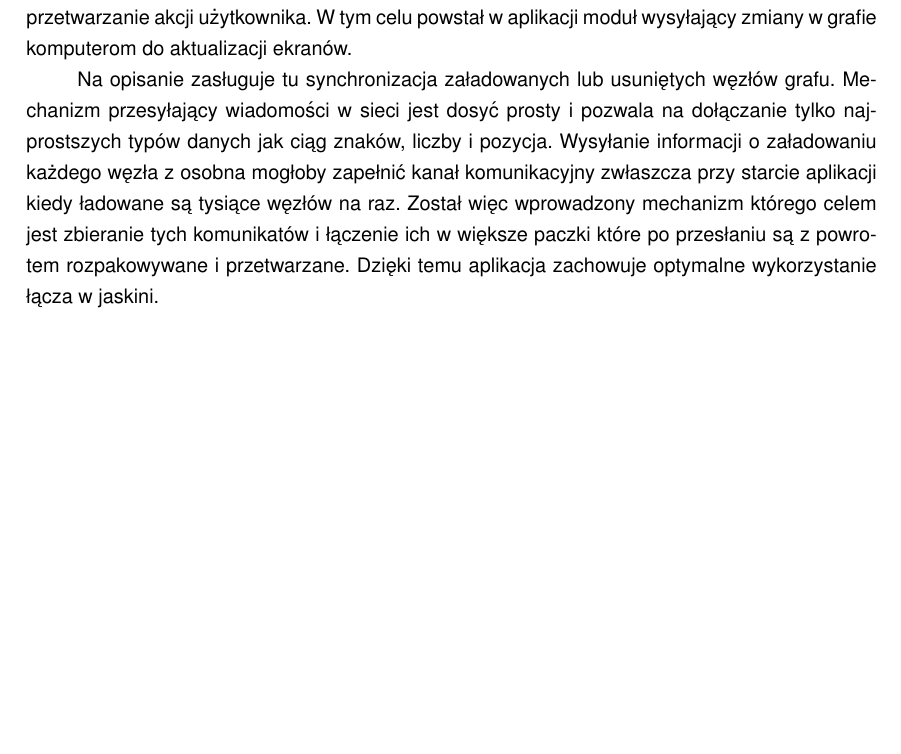
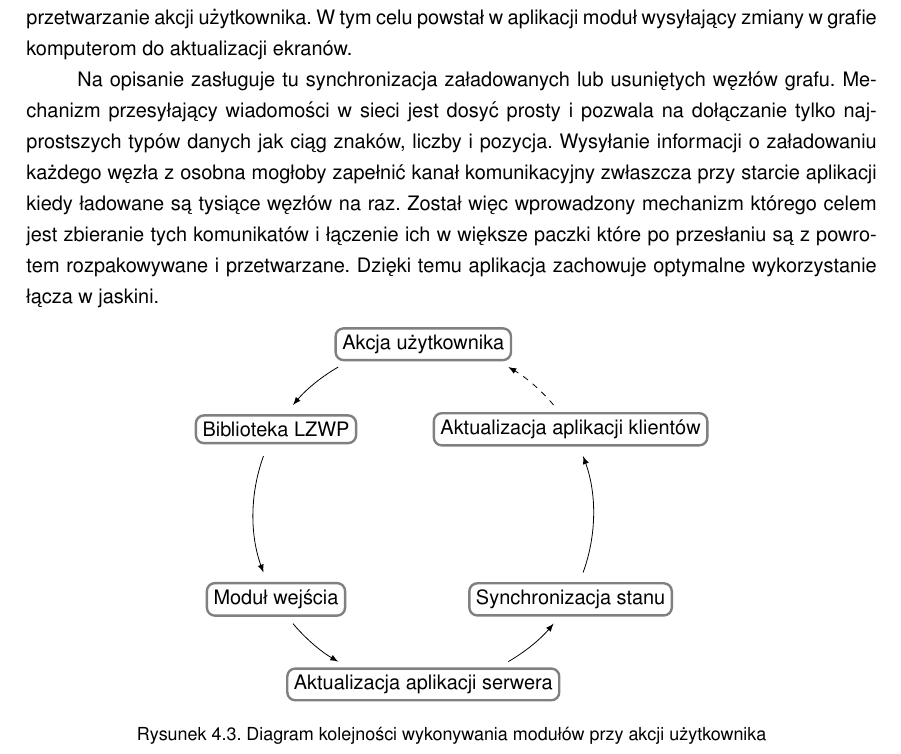
Before and after one commit to wikitools/thesis, a LaTeX thesis (praca.tex, which reads rozdzialy/4_implementacja/5_integracja_cave.tex): part of page 26 of 32 before the commit and part of page 26 of 33 after it, cut so that both start at the same text, the shorter picture padded with empty space. Compiled offline with pdfLaTeX.

Commit message:
module diagram

```diff
--- a/rozdzialy/4_implementacja/5_integracja_cave.tex
+++ b/rozdzialy/4_implementacja/5_integracja_cave.tex
@@ -39,3 +39,26 @@ Jak już zostało wspomniane, w LZWP każda ściana jaskini sterowana jest przez
 Na opisanie zasługuje tu synchronizacja załadowanych lub usuniętych węzłów grafu. Mechanizm przesyłający wiadomości w sieci jest dosyć prosty i pozwala na dołączanie tylko najprostszych typów danych jak ciąg znaków, liczby i pozycja. Wysyłanie informacji o załadowaniu każdego węzła z osobna mogłoby zapełnić kanał komunikacyjny zwłaszcza przy starcie aplikacji kiedy ładowane są tysiące węzłów na raz. Został więc wprowadzony mechanizm którego celem jest zbieranie tych komunikatów i łączenie ich w większe paczki które po przesłaniu są z powrotem rozpakowywane i przetwarzane. Dzięki temu aplikacja zachowuje optymalne wykorzystanie łącza w jaskini.
 
 % diagram tikz? input -> wstępne przetw i zapis serwera -> network sync -> aktualizacja stanu klientów -> aktualizacja ekranów | okrąg?
+
+\begin{figure}[H]
+\begin{center}
+\begin{tikzpicture}[stepstyle/.style={rectangle,
+		rounded corners, draw=gray, very thick,
+		text centered, align=center}]
+	\def \n {6}
+	\def \offset {30}
+	\def \radius {3cm}
+
+	\foreach \step [count=\s] in {Akcja użytkownika, Biblioteka LZWP, Moduł wejścia, Aktualizacja aplikacji serwera, Synchronizacja stanu, Aktualizacja aplikacji klientów} {
+		\node(\s) [stepstyle] at ({360/\n * (\s) + \offset}:\radius) {\step};
+	};
+	\foreach \b/\e in {120/140, 160/200, 220/240, 300/320, 340/380} {
+		\draw[->, >=latex] ({\b}:\radius)
+		arc ({\b}:{\e}:\radius);
+	};
+		\draw[dashed, ->, >=latex] ({40}:\radius)
+		arc ({40}:{60}:\radius);
+\end{tikzpicture}
+\end{center}
+\caption{Diagram kolejności wykonywania modułów przy akcji użytkownika}
+\end{figure}
```
